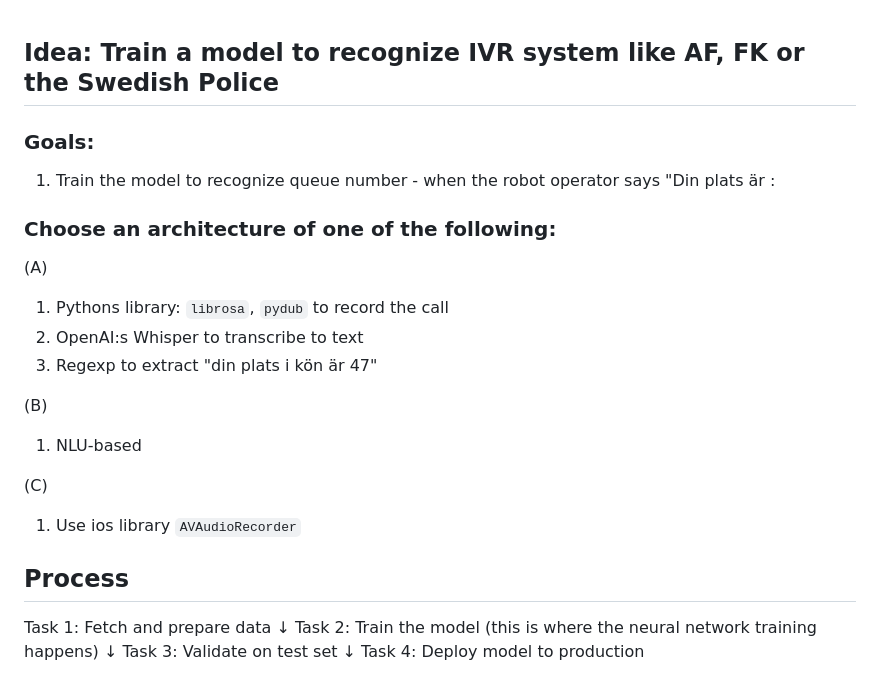
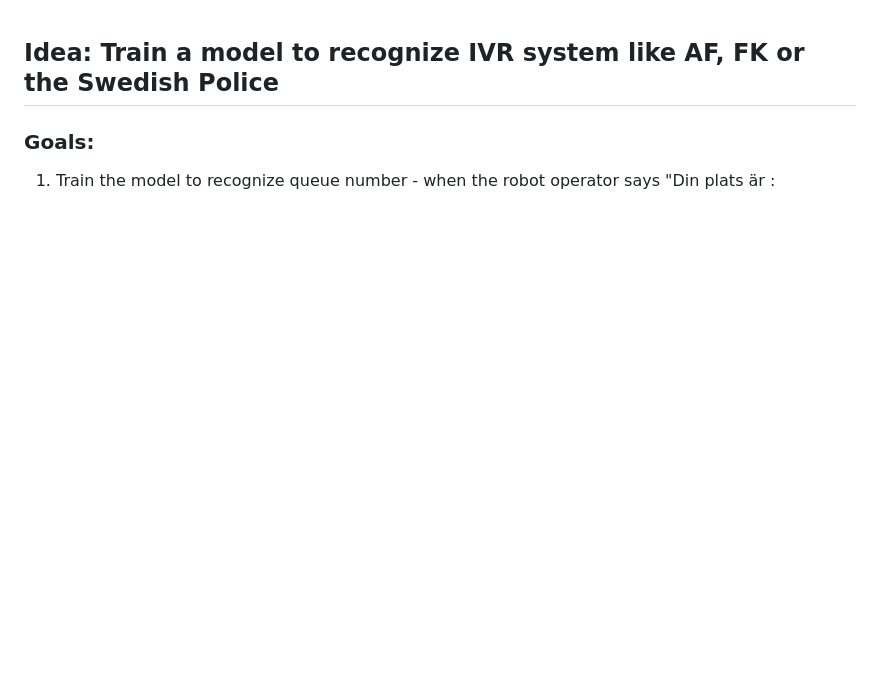
Before and after one commit to kizouker/adaptive-IVR-agent, a Markdown page: README.md, the part around the change. GitHub-like rendering; blank space fills up the shorter version.

```diff
--- a/README.md
+++ b/README.md
@@ -1,6 +1,12 @@
 ## Idea: Train a model to recognize IVR system like AF, FK or the Swedish Police
 
-### Goals:
+ ### Goals:
+
+1. Train the model to recognize queue number - when the robot operator says "Din plats är : <number>
+
+
+
+<!-- ### Goals:
 1. Train the model to recognize queue number - when the robot operator says "Din plats är : <number>
 
 ### Choose an architecture of one of the following:
@@ -25,3 +31,5 @@ Task 2: Train the model (this is where the neural network training happens)
 Task 3: Validate on test set
   ↓
 Task 4: Deploy model to production
+
+ -->
```
Also changed, not shown: docs/recording-setup.md (added, +243 -0 lines), docs/USER_STORIES.md (renamed from USER_STORIES.md), docs/image-1.png (added), 11 other files.
